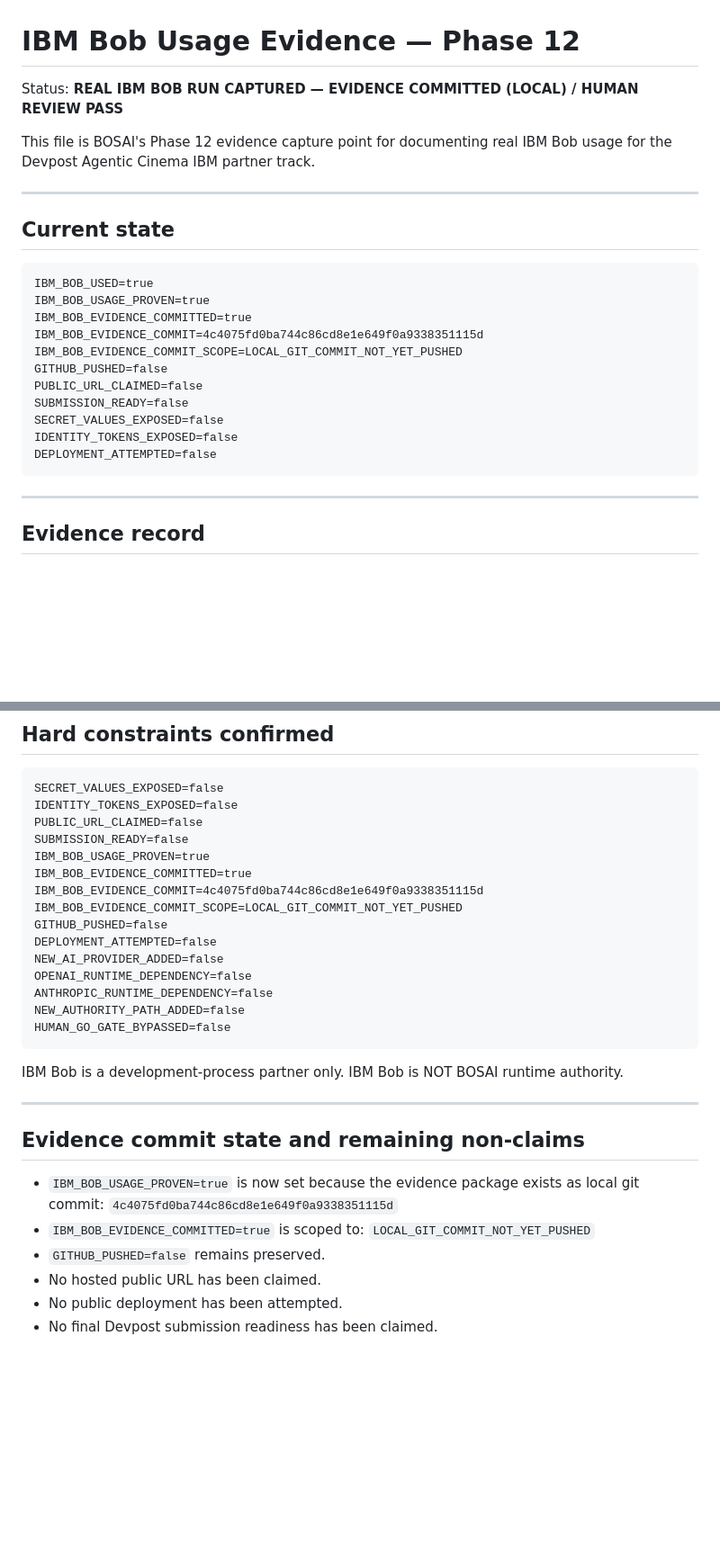
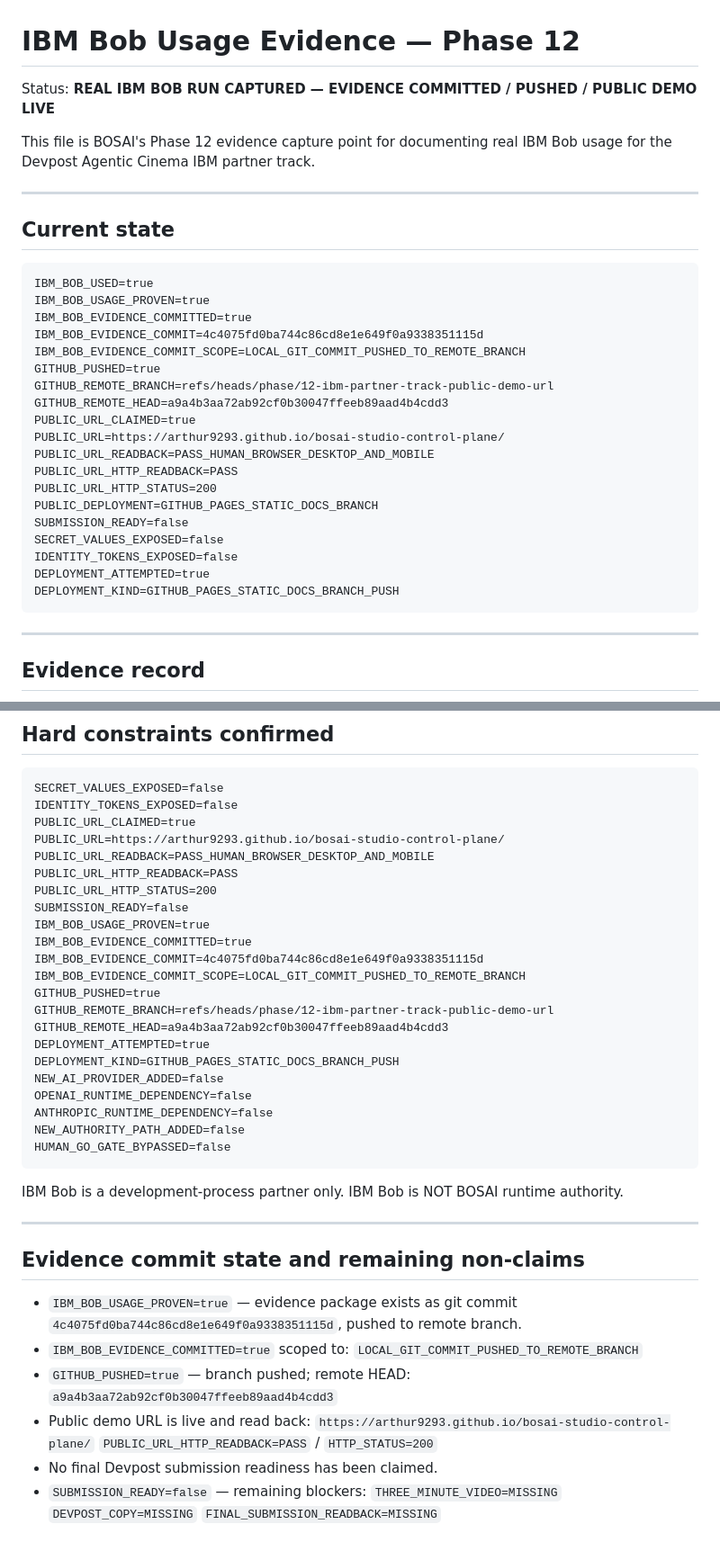
Before and after one commit to Arthur9293/bosai-studio-control-plane, a Markdown page: docs/devpost/IBM-BOB-USAGE-EVIDENCE.md, 2 parts joined by grey strips. Shown at 90% size. Rendered like a GitHub page; blank space fills up the shorter version.

Commit message:
docs(devpost): align IBM evidence with pushed demo state

````diff
--- a/docs/devpost/IBM-BOB-USAGE-EVIDENCE.md
+++ b/docs/devpost/IBM-BOB-USAGE-EVIDENCE.md
@@ -1,6 +1,6 @@
 # IBM Bob Usage Evidence — Phase 12
 
-Status: **REAL IBM BOB RUN CAPTURED — EVIDENCE COMMITTED (LOCAL) / HUMAN REVIEW PASS**
+Status: **REAL IBM BOB RUN CAPTURED — EVIDENCE COMMITTED / PUSHED / PUBLIC DEMO LIVE**
 
 This file is BOSAI's Phase 12 evidence capture point for documenting real
 IBM Bob usage for the Devpost Agentic Cinema IBM partner track.
@@ -14,13 +14,21 @@ IBM_BOB_USED=true
 IBM_BOB_USAGE_PROVEN=true
 IBM_BOB_EVIDENCE_COMMITTED=true
 IBM_BOB_EVIDENCE_COMMIT=4c4075fd0ba744c86cd8e1e649f0a9338351115d
-IBM_BOB_EVIDENCE_COMMIT_SCOPE=LOCAL_GIT_COMMIT_NOT_YET_PUSHED
-GITHUB_PUSHED=false
-PUBLIC_URL_CLAIMED=false
+IBM_BOB_EVIDENCE_COMMIT_SCOPE=LOCAL_GIT_COMMIT_PUSHED_TO_REMOTE_BRANCH
+GITHUB_PUSHED=true
+GITHUB_REMOTE_BRANCH=refs/heads/phase/12-ibm-partner-track-public-demo-url
+GITHUB_REMOTE_HEAD=a9a4b3aa72ab92cf0b30047ffeeb89aad4b4cdd3
+PUBLIC_URL_CLAIMED=true
+PUBLIC_URL=https://arthur9293.github.io/bosai-studio-control-plane/
+PUBLIC_URL_READBACK=PASS_HUMAN_BROWSER_DESKTOP_AND_MOBILE
+PUBLIC_URL_HTTP_READBACK=PASS
+PUBLIC_URL_HTTP_STATUS=200
+PUBLIC_DEPLOYMENT=GITHUB_PAGES_STATIC_DOCS_BRANCH
 SUBMISSION_READY=false
 SECRET_VALUES_EXPOSED=false
 IDENTITY_TOKENS_EXPOSED=false
-DEPLOYMENT_ATTEMPTED=false
+DEPLOYMENT_ATTEMPTED=true
+DEPLOYMENT_KIND=GITHUB_PAGES_STATIC_DOCS_BRANCH_PUSH
 ```
 
 ---
@@ -213,14 +221,21 @@ duplicate rerun was performed to reconcile the variance.
 ```text
 SECRET_VALUES_EXPOSED=false
 IDENTITY_TOKENS_EXPOSED=false
-PUBLIC_URL_CLAIMED=false
+PUBLIC_URL_CLAIMED=true
+PUBLIC_URL=https://arthur9293.github.io/bosai-studio-control-plane/
+PUBLIC_URL_READBACK=PASS_HUMAN_BROWSER_DESKTOP_AND_MOBILE
+PUBLIC_URL_HTTP_READBACK=PASS
+PUBLIC_URL_HTTP_STATUS=200
 SUBMISSION_READY=false
 IBM_BOB_USAGE_PROVEN=true
 IBM_BOB_EVIDENCE_COMMITTED=true
 IBM_BOB_EVIDENCE_COMMIT=4c4075fd0ba744c86cd8e1e649f0a9338351115d
-IBM_BOB_EVIDENCE_COMMIT_SCOPE=LOCAL_GIT_COMMIT_NOT_YET_PUSHED
-GITHUB_PUSHED=false
-DEPLOYMENT_ATTEMPTED=false
+IBM_BOB_EVIDENCE_COMMIT_SCOPE=LOCAL_GIT_COMMIT_PUSHED_TO_REMOTE_BRANCH
+GITHUB_PUSHED=true
+GITHUB_REMOTE_BRANCH=refs/heads/phase/12-ibm-partner-track-public-demo-url
+GITHUB_REMOTE_HEAD=a9a4b3aa72ab92cf0b30047ffeeb89aad4b4cdd3
+DEPLOYMENT_ATTEMPTED=true
+DEPLOYMENT_KIND=GITHUB_PAGES_STATIC_DOCS_BRANCH_PUSH
 NEW_AI_PROVIDER_ADDED=false
 OPENAI_RUNTIME_DEPENDENCY=false
 ANTHROPIC_RUNTIME_DEPENDENCY=false
@@ -235,11 +250,17 @@ IBM Bob is NOT BOSAI runtime authority.
 
 ## Evidence commit state and remaining non-claims
 
-- `IBM_BOB_USAGE_PROVEN=true` is now set because the evidence package exists
-  as local git commit: `4c4075fd0ba744c86cd8e1e649f0a9338351115d`
-- `IBM_BOB_EVIDENCE_COMMITTED=true` is scoped to:
-  `LOCAL_GIT_COMMIT_NOT_YET_PUSHED`
-- `GITHUB_PUSHED=false` remains preserved.
-- No hosted public URL has been claimed.
-- No public deployment has been attempted.
+- `IBM_BOB_USAGE_PROVEN=true` — evidence package exists as git commit
+  `4c4075fd0ba744c86cd8e1e649f0a9338351115d`, pushed to remote branch.
+- `IBM_BOB_EVIDENCE_COMMITTED=true` scoped to:
+  `LOCAL_GIT_COMMIT_PUSHED_TO_REMOTE_BRANCH`
+- `GITHUB_PUSHED=true` — branch pushed; remote HEAD:
+  `a9a4b3aa72ab92cf0b30047ffeeb89aad4b4cdd3`
+- Public demo URL is live and read back:
+  `https://arthur9293.github.io/bosai-studio-control-plane/`
+  `PUBLIC_URL_HTTP_READBACK=PASS` / `HTTP_STATUS=200`
 - No final Devpost submission readiness has been claimed.
+- `SUBMISSION_READY=false` — remaining blockers:
+  `THREE_MINUTE_VIDEO=MISSING`
+  `DEVPOST_COPY=MISSING`
+  `FINAL_SUBMISSION_READBACK=MISSING`
````
